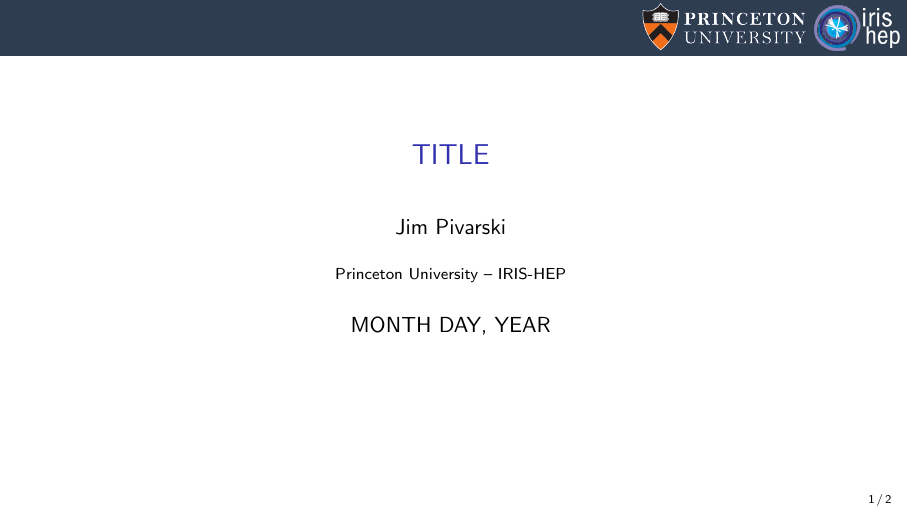
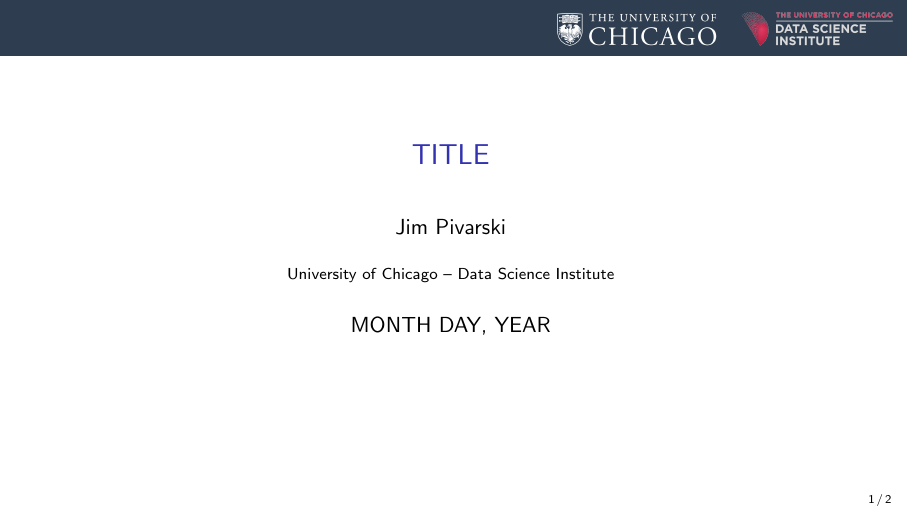
Before and after one commit to jpivarski-talks/dsi-talk-template, LaTeX slides (main.tex): page 1 of 2. Compiled offline with pdfLaTeX.

Commit message:
replaced logos

```diff
--- a/main.tex
+++ b/main.tex
@@ -34,14 +34,14 @@
 
 \title[yyyy-mm-dd-DESCRIPTION]{TITLE}
 \author{Jim Pivarski}
-\institute{Princeton University -- IRIS-HEP}
+\institute{University of Chicago -- Data Science Institute}
 \date{MONTH DAY, YEAR}
 
 \usetikzlibrary{shapes.callouts}
 
 \begin{document}
 
-\logo{\pgfputat{\pgfxy(0.11, 7.4)}{\pgfbox[right,base]{\tikz{\filldraw[fill=dianablue, draw=none] (0 cm, 0 cm) rectangle (50 cm, 1 cm);}\mbox{\hspace{-8 cm}\includegraphics[height=1 cm]{princeton-logo-long.png}\hspace{0.1 cm}\raisebox{0.1 cm}{\includegraphics[height=0.8 cm]{iris-hep-logo-long.png}}\hspace{0.1 cm}}}}}
+\logo{\pgfputat{\pgfxy(0.11, 7.4)}{\pgfbox[right,base]{\tikz{\filldraw[fill=dianablue, draw=none] (0 cm, 0 cm) rectangle (50 cm, 1 cm);}\mbox{\hspace{-8 cm}\includegraphics[height=1 cm]{uchicago-logo-long.png}\hspace{0.1 cm}{\includegraphics[height=1 cm]{dsi-logo-long.png}}\hspace{0.1 cm}}}}}
 
 \begin{frame}
   \titlepage
```
Also changed, not shown: dsi-logo-long.png (added), dsi-logo-long.svg (added), dsi-logo.png (added), dsi-logo.svg (added), iris-hep-logo-long.png (deleted), iris-hep-logo-long.svg (deleted), iris-hep-logo.png (deleted), iris-hep-logo.svg (deleted), princeton-logo-long.png (deleted), princeton-logo-long.svg (deleted), princeton-logo.png (deleted), princeton-logo.svg (deleted), uchicago-logo-long.png (added), uchicago-logo-long.svg (added), 3 more files, 1 other file.
